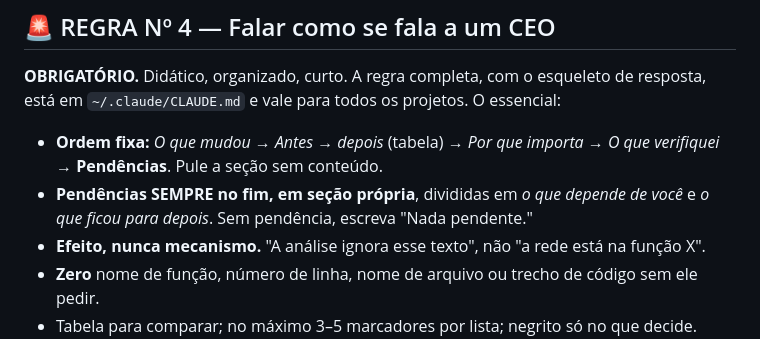
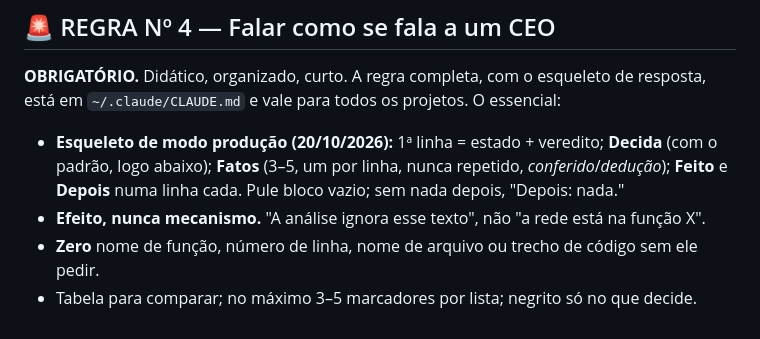
Before and after one commit to Djemeson/english-lab, a Markdown page: CLAUDE.md, the part around the change. Drawn GitHub-style.

Commit message:
Formato de resposta: modo produção (veredito, Decida, Fatos, Feito, Depois)
Aprovado pelo usuario em 20/10/2026 (versao A). Substitui o esqueleto 'O que mudou / Antes-depois /
Por que importa / Verifiquei / Pendencias', que repetia o mesmo achado em varios blocos e deixava a
decisao no fim. Regra completa em ~/.claude/CLAUDE.md; aqui fica o lembrete.

Co-Authored-By: Claude Opus 5.5 <noreply@anthropic.com>

```diff
--- a/CLAUDE.md
+++ b/CLAUDE.md
@@ -41,10 +41,9 @@ está em `lexaSistema`, no topo de `js/ai.js` — as duas precisam continuar diz
 **OBRIGATÓRIO.** Didático, organizado, curto. A regra completa, com o esqueleto de resposta,
 está em `~/.claude/CLAUDE.md` e vale para todos os projetos. O essencial:
 
-- **Ordem fixa:** *O que mudou* → *Antes → depois* (tabela) → *Por que importa* → *O que
-  verifiquei* → **Pendências**. Pule a seção sem conteúdo.
-- **Pendências SEMPRE no fim, em seção própria**, divididas em *o que depende de você* e *o
-  que ficou para depois*. Sem pendência, escreva "Nada pendente."
+- **Esqueleto de modo produção (20/10/2026):** 1ª linha = estado + veredito; **Decida** (com o
+  padrão, logo abaixo); **Fatos** (3–5, um por linha, nunca repetido, *conferido*/*dedução*);
+  **Feito** e **Depois** numa linha cada. Pule bloco vazio; sem nada depois, "Depois: nada."
 - **Efeito, nunca mecanismo.** "A análise ignora esse texto", não "a rede está na função X".
 - **Zero** nome de função, número de linha, nome de arquivo ou trecho de código sem ele pedir.
 - Tabela para comparar; no máximo 3–5 marcadores por lista; negrito só no que decide.
```
